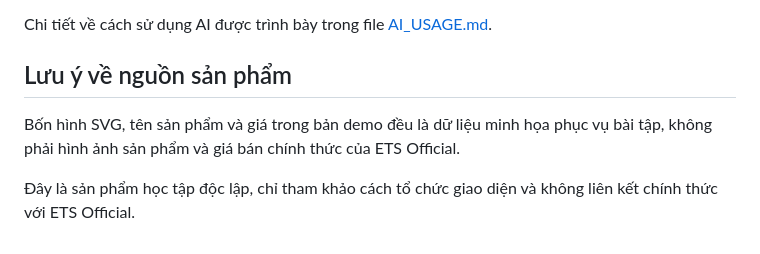
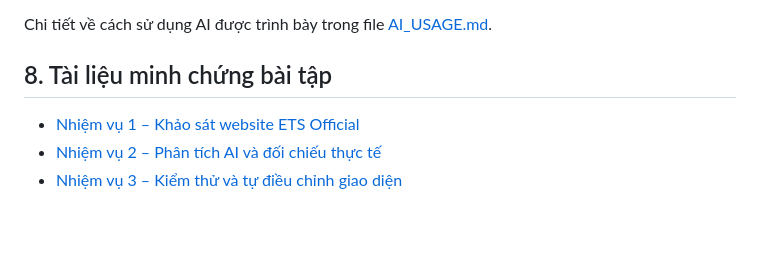
Before and after one commit to mtd309/ecommerce-ui-improvement, a Markdown page: README.md, the part around the change. GitHub-like rendering.

```diff
--- a/README.md
+++ b/README.md
@@ -157,8 +157,8 @@ Em sử dụng ChatGPT để hỗ trợ:
 
 Chi tiết về cách sử dụng AI được trình bày trong file [AI_USAGE.md](AI_USAGE.md).
 
-## Lưu ý về nguồn sản phẩm
+## 8. Tài liệu minh chứng bài tập
 
-Bốn hình SVG, tên sản phẩm và giá trong bản demo đều là dữ liệu minh họa phục vụ bài tập, không phải hình ảnh sản phẩm và giá bán chính thức của ETS Official.
-
-Đây là sản phẩm học tập độc lập, chỉ tham khảo cách tổ chức giao diện và không liên kết chính thức với ETS Official.
+- [Nhiệm vụ 1 – Khảo sát website ETS Official](docs/01_KHAO_SAT_WEBSITE.md)
+- [Nhiệm vụ 2 – Phân tích AI và đối chiếu thực tế](docs/02_DOI_CHIEU_AI_VA_THUC_TE.md)
+- [Nhiệm vụ 3 – Kiểm thử và tự điều chỉnh giao diện](docs/03_KIEM_THU_VA_TU_DIEU_CHINH.md)
```
